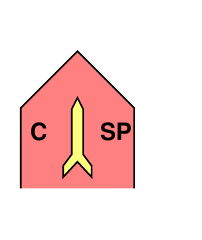
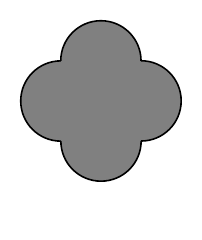
Before and after one commit to ralphieraccoon/MilSymb, a LaTeX figure (nato2.tex): the whole page. Compiled offline with pdfLaTeX.

Commit message:
Added Land Templates.

```diff
--- a/nato2.tex
+++ b/nato2.tex
@@ -27,6 +27,24 @@ NATOSymb air/unknown/.pic={
 	\draw [fill=NATOSymb@fill, \NATOSymb@line] (315:0.5) arc (-90:90: 0.354);
 \end{scope}
 \begin{scope}[rotate=180]
+	\draw [fill=NATOSymb@fill, \NATOSymb@line] (315:0.5) arc (-90:90: 0.354);
+\end{scope}},
+NATOSymb land/friendly/.pic={
+\draw [fill=NATOSymb@fill, \NATOSymb@line] (-0.75, -0.5) rectangle (0.75, 0.5);},
+NATOSymb land/hostile/.pic={
+\draw [fill=NATOSymb@fill, \NATOSymb@line] (0, -0.705) -- (-0.705, 0) -- (0, 0.705) -- (0.705, 0) -- cycle;},
+NATOSymb land/neutral/.pic={
+\draw [fill=NATOSymb@fill, \NATOSymb@line] (0.5, -0.5) rectangle (-0.5, 0.5);},
+NATOSymb land/unknown/.pic={
+\fill [fill=NATOSymb@fill] (315:0.5) -- (45:0.5) -- (135:0.5) -- (225:0.5) -- cycle;
+\draw [fill=NATOSymb@fill, \NATOSymb@line] (315:0.5) arc (-90:90: 0.354);
+\begin{scope}[rotate=90]
+	\draw [fill=NATOSymb@fill, \NATOSymb@line] (315:0.5) arc (-90:90: 0.354);
+\end{scope}
+\begin{scope}[rotate=180]
+	\draw [fill=NATOSymb@fill, \NATOSymb@line] (315:0.5) arc (-90:90: 0.354);
+\end{scope}
+\begin{scope}[rotate=270]
 	\draw [fill=NATOSymb@fill, \NATOSymb@line] (315:0.5) arc (-90:90: 0.354);
 \end{scope}},
 NATOSymb air/main/military/.pic={
@@ -312,13 +330,22 @@ line=solid,
 \node [anchor=west] at ($(M.north east)!1.17!(M.south east)$) {\NATOSymb@symbF};
 
 }
+
+%\newcommand{\NATOLand}[1][]{
+%\tikzset{%
+%
+%}%
+
+
+
 \makeatother
 \begin{document}
 
 
 \begin{tikzpicture}
 %\NATOAir[faction=hostile, unclear, main=military fixed wing, upper=search and rescue, lower=heavy, track number=TN 177, call sign=CZ178, position and movement=277/16, nation=MUM, additional information=CHEESE]
-\NATOMissile[faction=hostile, left=cruise, right=space]
+%\NATOMissile[faction=friendly, left=cruise, right=space]
+ \pic {NATOSymb land/unknown};
 \end{tikzpicture}
 
 \end{document}
```
Also changed, not shown: nato2.pdf.
